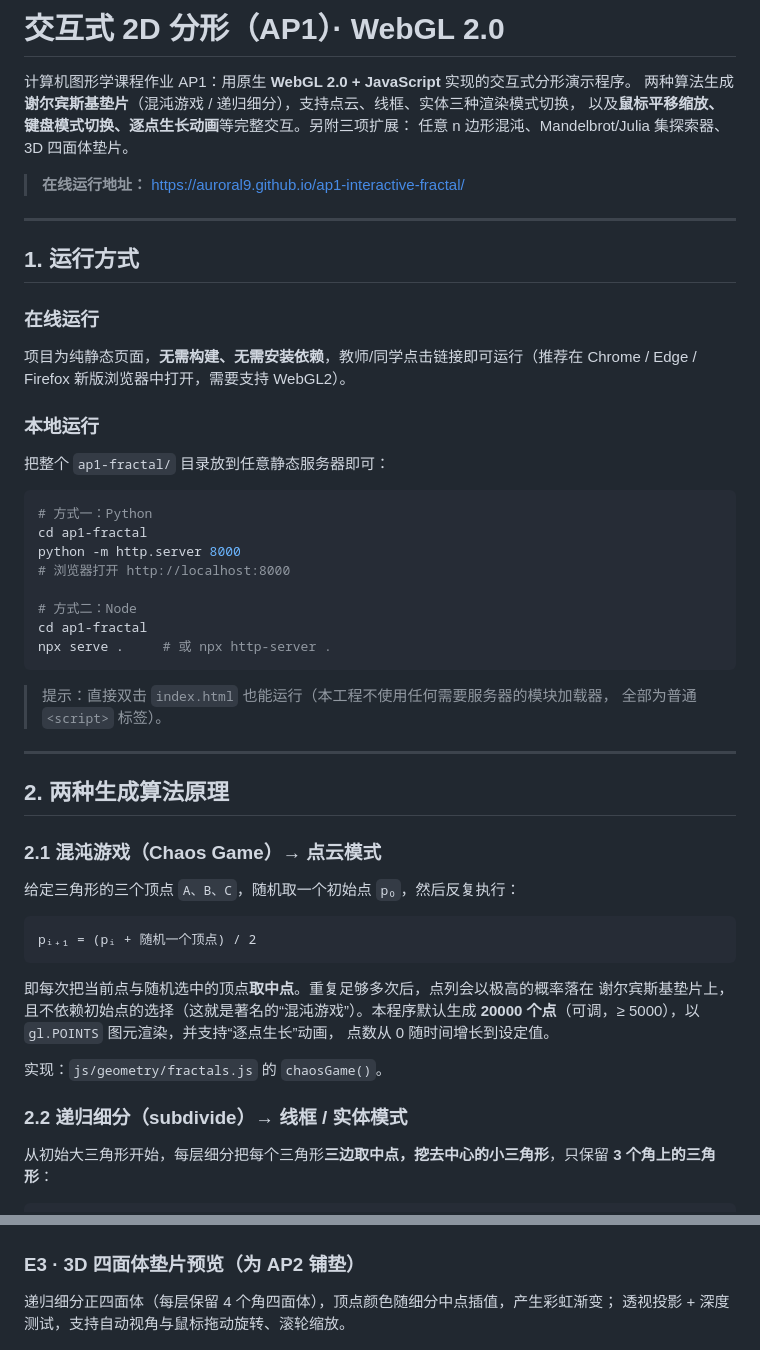
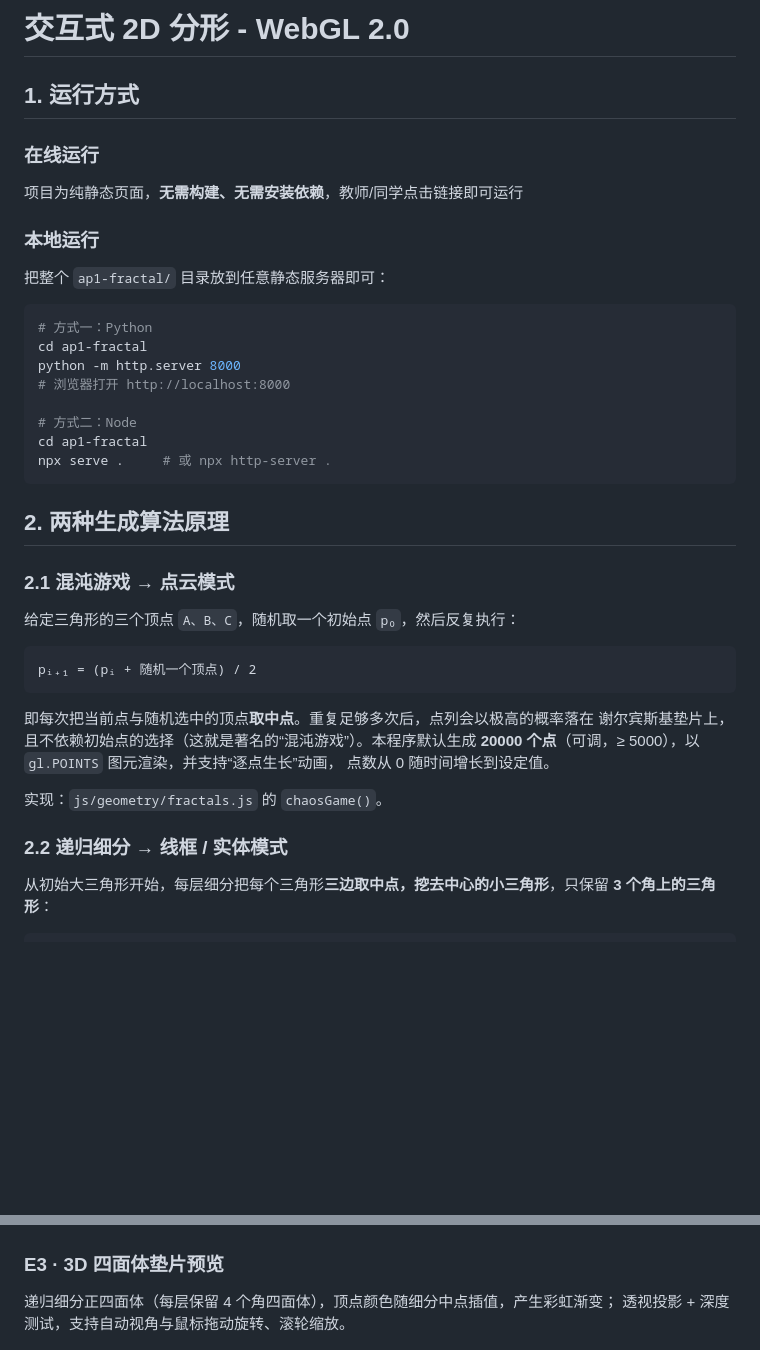
Before and after one commit to Auroral9/ap1-interactive-fractal, a Markdown page: README.md, 2 parts joined by grey strips. Drawn GitHub-style; blank space fills up the shorter version.

````diff
--- a/README.md
+++ b/README.md
@@ -1,19 +1,9 @@
-# 交互式 2D 分形（AP1）· WebGL 2.0
-
-计算机图形学课程作业 AP1：用原生 **WebGL 2.0 + JavaScript** 实现的交互式分形演示程序。
-两种算法生成**谢尔宾斯基垫片**（混沌游戏 / 递归细分），支持点云、线框、实体三种渲染模式切换，
-以及**鼠标平移缩放、键盘模式切换、逐点生长动画**等完整交互。另附三项扩展：
-任意 n 边形混沌、Mandelbrot/Julia 集探索器、3D 四面体垫片。
-
-> **在线运行地址：** https://auroral9.github.io/ap1-interactive-fractal/
-
----
+# 交互式 2D 分形 - WebGL 2.0
 
 ## 1. 运行方式
 
 ### 在线运行
-项目为纯静态页面，**无需构建、无需安装依赖**，教师/同学点击链接即可运行（推荐在
-Chrome / Edge / Firefox 新版浏览器中打开，需要支持 WebGL2）。
+项目为纯静态页面，**无需构建、无需安装依赖**，教师/同学点击链接即可运行
 
 ### 本地运行
 把整个 `ap1-fractal/` 目录放到任意静态服务器即可：
@@ -29,14 +19,9 @@ cd ap1-fractal
 npx serve .     # 或 npx http-server .
 ```
 
-> 提示：直接双击 `index.html` 也能运行（本工程不使用任何需要服务器的模块加载器，
-> 全部为普通 `<script>` 标签）。
-
----
-
 ## 2. 两种生成算法原理
 
-### 2.1 混沌游戏（Chaos Game）→ 点云模式
+### 2.1 混沌游戏 → 点云模式
 给定三角形的三个顶点 `A、B、C`，随机取一个初始点 `p₀`，然后反复执行：
 
 ```
@@ -50,7 +35,7 @@ pᵢ₊₁ = (pᵢ + 随机一个顶点) / 2
 
 实现：`js/geometry/fractals.js` 的 `chaosGame()`。
 
-### 2.2 递归细分（subdivide）→ 线框 / 实体模式
+### 2.2 递归细分 → 线框 / 实体模式
 从初始大三角形开始，每层细分把每个三角形**三边取中点，挖去中心的小三角形**，只保留
 **3 个角上的三角形**：
 
@@ -127,7 +112,7 @@ subdivide(triangle):
 
 ![Mandelbrot](screenshots/06-mandelbrot-julia.png)
 
-### E3 · 3D 四面体垫片预览（为 AP2 铺垫）
+### E3 · 3D 四面体垫片预览
 递归细分正四面体（每层保留 4 个角四面体），顶点颜色随细分中点插值，产生彩虹渐变；
 透视投影 + 深度测试，支持自动视角与鼠标拖动旋转、滚轮缩放。
 
````
Also changed, not shown: other parts of README.md (+2 -46 lines).
